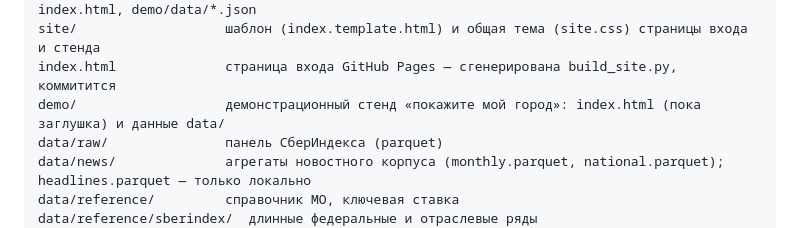
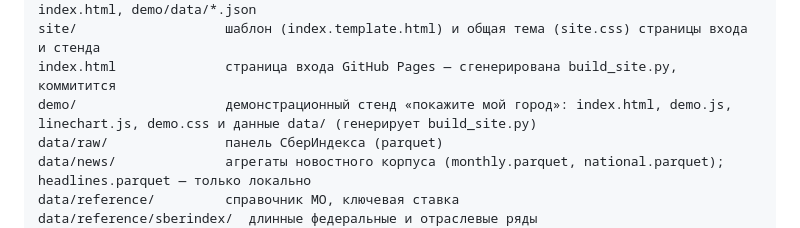
Before and after one commit to kr1zal/sberindex_konkurs, a Markdown page: DEVELOPMENT.md, the part around the change. Drawn GitHub-style.

Commit message:
DEVELOPMENT.md: стенд больше не заглушка
Строка структуры называла demo/ заглушкой — стенд с тех пор собран и работает;
перечислены его файлы.

```diff
--- a/DEVELOPMENT.md
+++ b/DEVELOPMENT.md
@@ -41,7 +41,7 @@ scripts/export_results.py         снимок .csv.gz пяти крупных r
 scripts/build_site.py   генератор страницы входа и данных демонстрационного стенда → index.html, demo/data/*.json
 site/                   шаблон (index.template.html) и общая тема (site.css) страницы входа и стенда
 index.html              страница входа GitHub Pages — сгенерирована build_site.py, коммитится
-demo/                   демонстрационный стенд «покажите мой город»: index.html (пока заглушка) и данные data/
+demo/                   демонстрационный стенд «покажите мой город»: index.html, demo.js, linechart.js, demo.css и данные data/ (генерирует build_site.py)
 data/raw/               панель СберИндекса (parquet)
 data/news/              агрегаты новостного корпуса (monthly.parquet, national.parquet); headlines.parquet — только локально
 data/reference/         справочник МО, ключевая ставка
```
